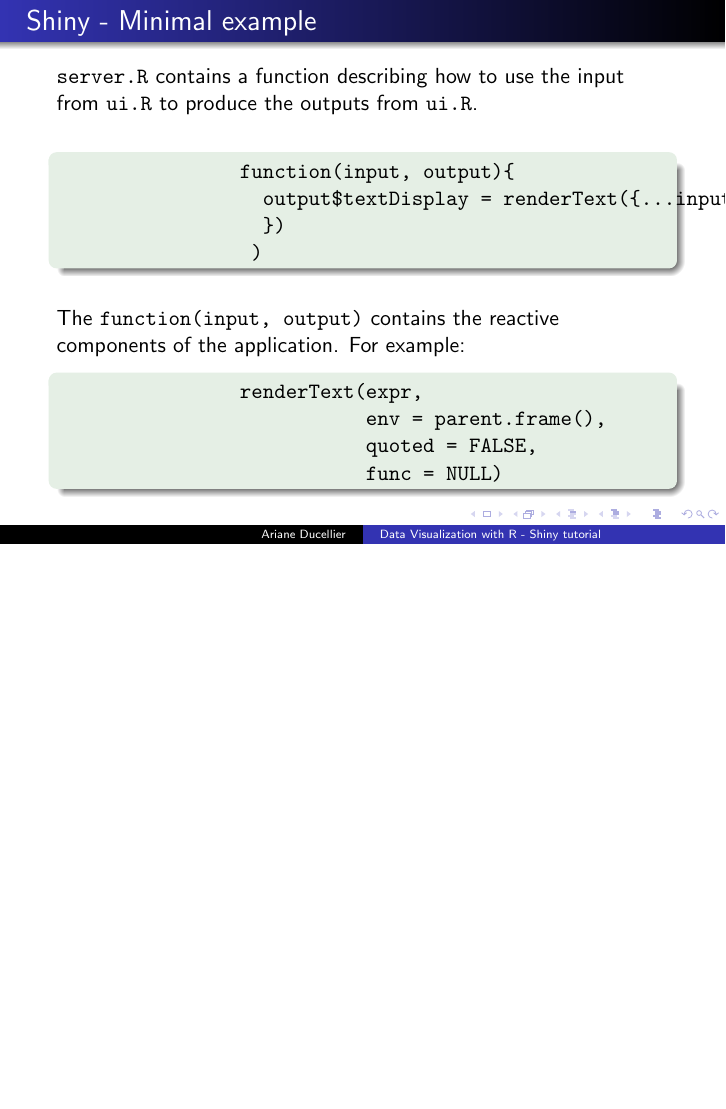
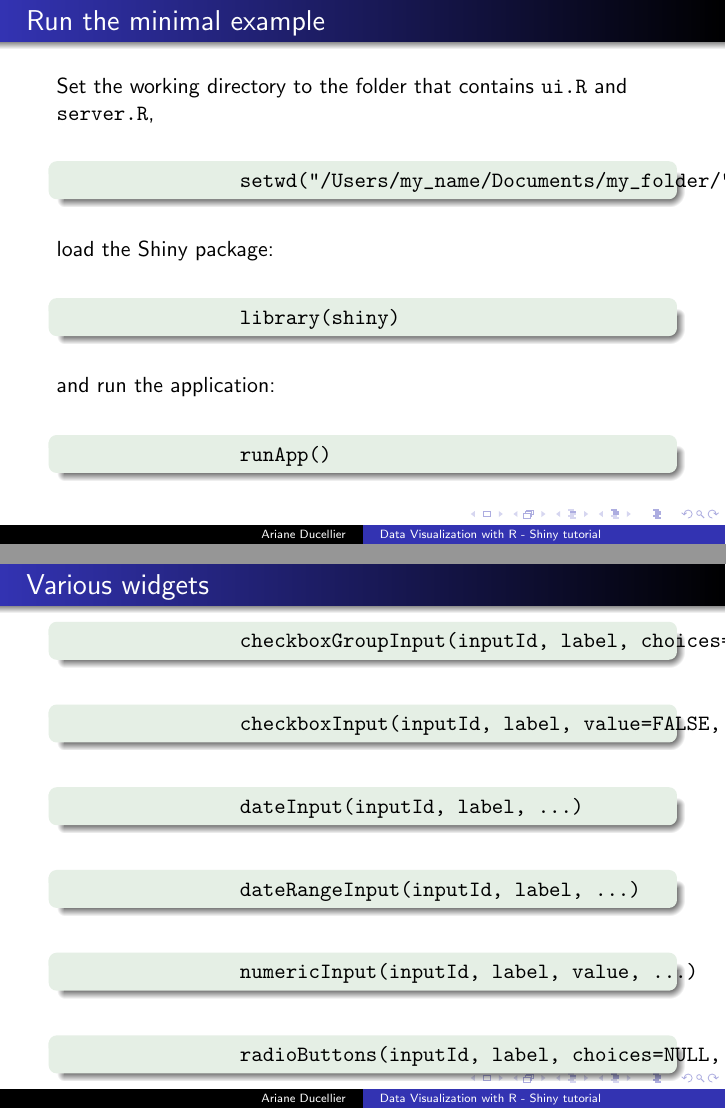
Before and after one commit to ArianeDucellier/data_visualization_R, LaTeX slides (tutorials/shiny.tex): page 10 of 10 before the commit and pages 11 and 12 of 13 after it, the two joined at a grey line, the shorter picture padded with empty space. Compiled offline with pdfLaTeX.

Commit message:
Slids for shiny tutorial 3

```diff
--- a/tutorials/shiny.tex
+++ b/tutorials/shiny.tex
@@ -249,3 +249,95 @@
 
 	\end{frame}
 
+	\begin{frame}[fragile]
+		\frametitle{Run the minimal example}
+
+		Set the working directory to the folder that contains \verb|ui.R| and \verb|server.R|,
+
+		\vspace{1em}
+
+		\begin{exampleblock}{}
+		\begin{BVerbatim}
+		setwd("/Users/my_name/Documents/my_folder/")
+		\end{BVerbatim}
+		\end{exampleblock}{}
+
+		\vspace{1em}
+
+		load the Shiny package:
+
+		\vspace{1em}
+
+		\begin{exampleblock}{}
+		\begin{BVerbatim}
+		library(shiny)
+		\end{BVerbatim}
+		\end{exampleblock}{}
+
+		\vspace{1em}
+
+		and run the application:
+
+		\vspace{1em}
+
+		\begin{exampleblock}{}
+		\begin{BVerbatim}
+		runApp()
+		\end{BVerbatim}
+		\end{exampleblock}{}
+
+	\end{frame}
+
+	\begin{frame}[fragile]
+		\frametitle{Various widgets}
+
+		\begin{exampleblock}{}
+		\begin{BVerbatim}
+		checkboxGroupInput(inputId, label, choices=NULL, ...)
+		\end{BVerbatim}
+		\end{exampleblock}{}
+
+		\vspace{1em}
+
+		\begin{exampleblock}{}
+		\begin{BVerbatim}
+		checkboxInput(inputId, label, value=FALSE, ...)
+		\end{BVerbatim}
+		\end{exampleblock}{}
+
+		\vspace{1em}
+
+		\begin{exampleblock}{}
+		\begin{BVerbatim}
+		dateInput(inputId, label, ...)
+		\end{BVerbatim}
+		\end{exampleblock}{}
+
+		\vspace{1em}
+
+		\begin{exampleblock}{}
+		\begin{BVerbatim}
+		dateRangeInput(inputId, label, ...)
+		\end{BVerbatim}
+		\end{exampleblock}{}
+
+		\vspace{1em}
+
+		\begin{exampleblock}{}
+		\begin{BVerbatim}
+		numericInput(inputId, label, value, ...)
+		\end{BVerbatim}
+		\end{exampleblock}{}
+
+		\vspace{1em}
+
+		\begin{exampleblock}{}
+		\begin{BVerbatim}
+		radioButtons(inputId, label, choices=NULL, ...)
+		\end{BVerbatim}
+		\end{exampleblock}{}
+
+	\end{frame}
+
+	\begin{frame}[fragile]
+		\frametitle{Various widgets}
```
Also changed, not shown: labs/errata.tex (+10 -0 lines), labs/errata.pdf, tutorials/shiny.pdf, tutorials/shiny.tex (46 more changed lines), 10 other files.
